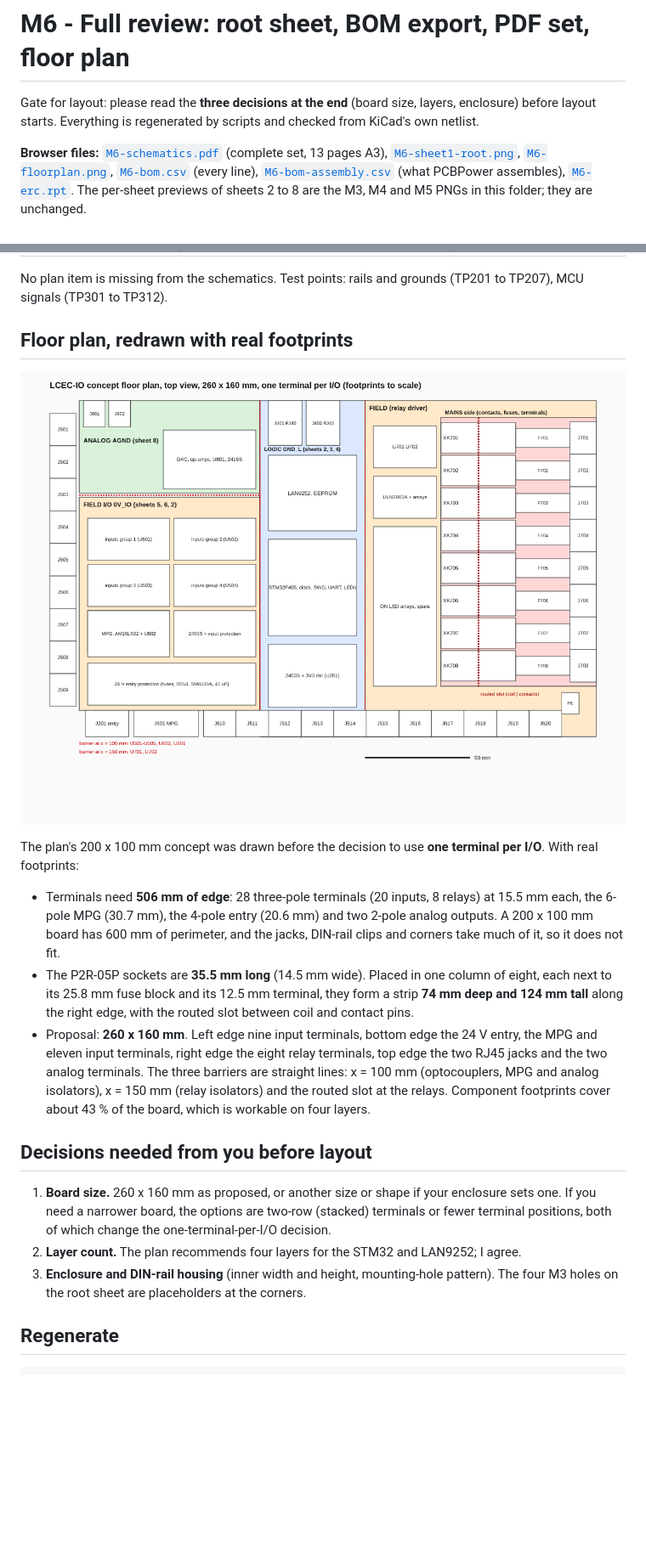
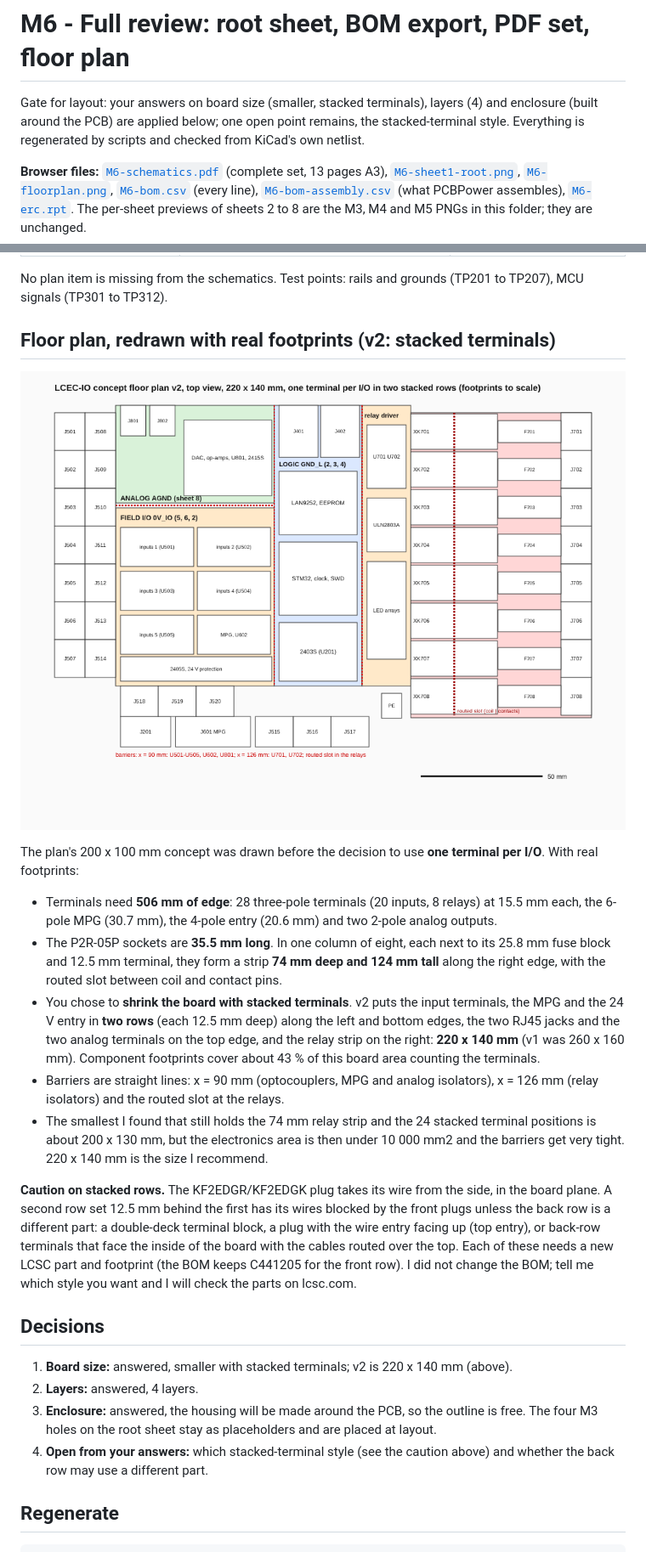
Before and after one commit to yi-aditya/LCEC-IO, a Markdown page: docs/review/M6-review.md, 2 parts joined by grey strips. Shown at 85% size. Drawn GitHub-style; pictures changed too: docs/review/M6-floorplan.png; blank space fills up the shorter version.

Commit message:
M6: floor plan v2 with stacked terminals (220 x 140 mm), owner decisions recorded
Co-Authored-By: Claude Sonnet 5.5 <noreply@anthropic.com>
Claude-Session: https://claude.ai/code/session_017ueaijVDRjweiVc1vqF2Mp

```diff
--- a/docs/review/M6-review.md
+++ b/docs/review/M6-review.md
@@ -1,6 +1,6 @@
 # M6 - Full review: root sheet, BOM export, PDF set, floor plan
 
-Gate for layout: please read the **three decisions at the end** (board size, layers, enclosure) before layout starts. Everything is regenerated by scripts and checked from KiCad's own netlist.
+Gate for layout: your answers on board size (smaller, stacked terminals), layers (4) and enclosure (built around the PCB) are applied below; one open point remains, the stacked-terminal style. Everything is regenerated by scripts and checked from KiCad's own netlist.
 
 **Browser files:** [`M6-schematics.pdf`](M6-schematics.pdf) (complete set, 13 pages A3), [`M6-sheet1-root.png`](M6-sheet1-root.png), [`M6-floorplan.png`](M6-floorplan.png), [`M6-bom.csv`](M6-bom.csv) (every line), [`M6-bom-assembly.csv`](M6-bom-assembly.csv) (what PCBPower assembles), [`M6-erc.rpt`](M6-erc.rpt). The per-sheet previews of sheets 2 to 8 are the M3, M4 and M5 PNGs in this folder; they are unchanged.
 
@@ -38,21 +38,26 @@ Each plan section was compared with the finished design. Everything matches, wit
 
 No plan item is missing from the schematics. Test points: rails and grounds (TP201 to TP207), MCU signals (TP301 to TP312).
 
-## Floor plan, redrawn with real footprints
+## Floor plan, redrawn with real footprints (v2: stacked terminals)
 
 ![floor plan](M6-floorplan.png)
 
 The plan's 200 x 100 mm concept was drawn before the decision to use **one terminal per I/O**. With real footprints:
 
-- Terminals need **506 mm of edge**: 28 three-pole terminals (20 inputs, 8 relays) at 15.5 mm each, the 6-pole MPG (30.7 mm), the 4-pole entry (20.6 mm) and two 2-pole analog outputs. A 200 x 100 mm board has 600 mm of perimeter, and the jacks, DIN-rail clips and corners take much of it, so it does not fit.
-- The P2R-05P sockets are **35.5 mm long** (14.5 mm wide). Placed in one column of eight, each next to its 25.8 mm fuse block and its 12.5 mm terminal, they form a strip **74 mm deep and 124 mm tall** along the right edge, with the routed slot between coil and contact pins.
-- Proposal: **260 x 160 mm**. Left edge nine input terminals, bottom edge the 24 V entry, the MPG and eleven input terminals, right edge the eight relay terminals, top edge the two RJ45 jacks and the two analog terminals. The three barriers are straight lines: x = 100 mm (optocouplers, MPG and analog isolators), x = 150 mm (relay isolators) and the routed slot at the relays. Component footprints cover about 43 % of the board, which is workable on four layers.
+- Terminals need **506 mm of edge**: 28 three-pole terminals (20 inputs, 8 relays) at 15.5 mm each, the 6-pole MPG (30.7 mm), the 4-pole entry (20.6 mm) and two 2-pole analog outputs.
+- The P2R-05P sockets are **35.5 mm long**. In one column of eight, each next to its 25.8 mm fuse block and 12.5 mm terminal, they form a strip **74 mm deep and 124 mm tall** along the right edge, with the routed slot between coil and contact pins.
+- You chose to **shrink the board with stacked terminals**. v2 puts the input terminals, the MPG and the 24 V entry in **two rows** (each 12.5 mm deep) along the left and bottom edges, the two RJ45 jacks and the two analog terminals on the top edge, and the relay strip on the right: **220 x 140 mm** (v1 was 260 x 160 mm). Component footprints cover about 43 % of this board area counting the terminals.
+- Barriers are straight lines: x = 90 mm (optocouplers, MPG and analog isolators), x = 126 mm (relay isolators) and the routed slot at the relays.
+- The smallest I found that still holds the 74 mm relay strip and the 24 stacked terminal positions is about 200 x 130 mm, but the electronics area is then under 10 000 mm2 and the barriers get very tight. 220 x 140 mm is the size I recommend.
 
-## Decisions needed from you before layout
+**Caution on stacked rows.** The KF2EDGR/KF2EDGK plug takes its wire from the side, in the board plane. A second row set 12.5 mm behind the first has its wires blocked by the front plugs unless the back row is a different part: a double-deck terminal block, a plug with the wire entry facing up (top entry), or back-row terminals that face the inside of the board with the cables routed over the top. Each of these needs a new LCSC part and footprint (the BOM keeps C441205 for the front row). I did not change the BOM; tell me which style you want and I will check the parts on lcsc.com.
 
-1. **Board size.** 260 x 160 mm as proposed, or another size or shape if your enclosure sets one. If you need a narrower board, the options are two-row (stacked) terminals or fewer terminal positions, both of which change the one-terminal-per-I/O decision.
-2. **Layer count.** The plan recommends four layers for the STM32 and LAN9252; I agree.
-3. **Enclosure and DIN-rail housing** (inner width and height, mounting-hole pattern). The four M3 holes on the root sheet are placeholders at the corners.
+## Decisions
+
+1. **Board size:** answered, smaller with stacked terminals; v2 is 220 x 140 mm (above).
+2. **Layers:** answered, 4 layers.
+3. **Enclosure:** answered, the housing will be made around the PCB, so the outline is free. The four M3 holes on the root sheet stay as placeholders and are placed at layout.
+4. **Open from your answers:** which stacked-terminal style (see the caution above) and whether the back row may use a different part.
 
 ## Regenerate
 
```
Also changed, not shown: docs/plan.md (+2 -2 lines), 2 other files.
